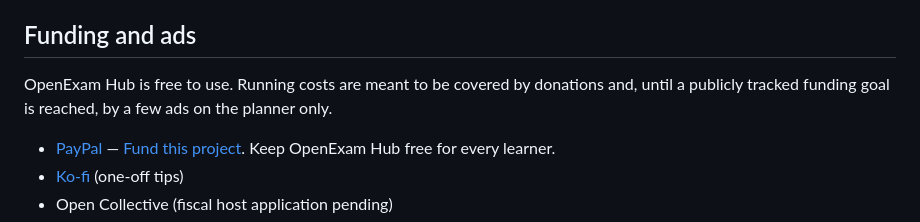
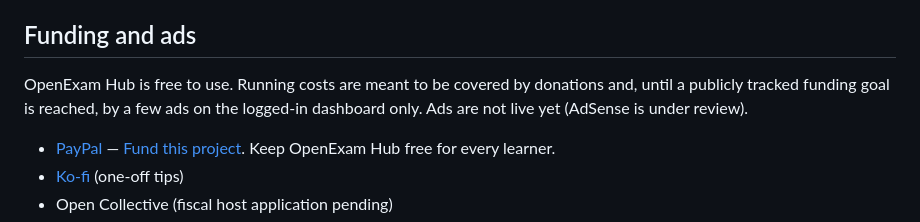
Before and after one commit to JadissEL/openexam-hub, a Markdown page: README.md, the part around the change. GitHub-like rendering.

```diff
--- a/README.md
+++ b/README.md
@@ -80,7 +80,7 @@ Contributions are welcome, including official-source exam resources, accessibili
 
 ## Funding and ads
 
-OpenExam Hub is free to use. Running costs are meant to be covered by donations and, until a publicly tracked funding goal is reached, by a few ads on the planner only.
+OpenExam Hub is free to use. Running costs are meant to be covered by donations and, until a publicly tracked funding goal is reached, by a few ads on the logged-in dashboard only. Ads are not live yet (AdSense is under review).
 
 - [PayPal](https://www.paypal.com/paypalme/JadissEL) — [Fund this project](https://www.paypal.com/paypalme/JadissEL). Keep OpenExam Hub free for every learner.
 - [Ko-fi](https://ko-fi.com/openexamhub) (one-off tips)
```
Also changed, not shown: CODE_OF_CONDUCT.md (+1 -1 lines), CONTRIBUTING.md (+1 -1 lines), public/og-image.jpg, 15 other files.
